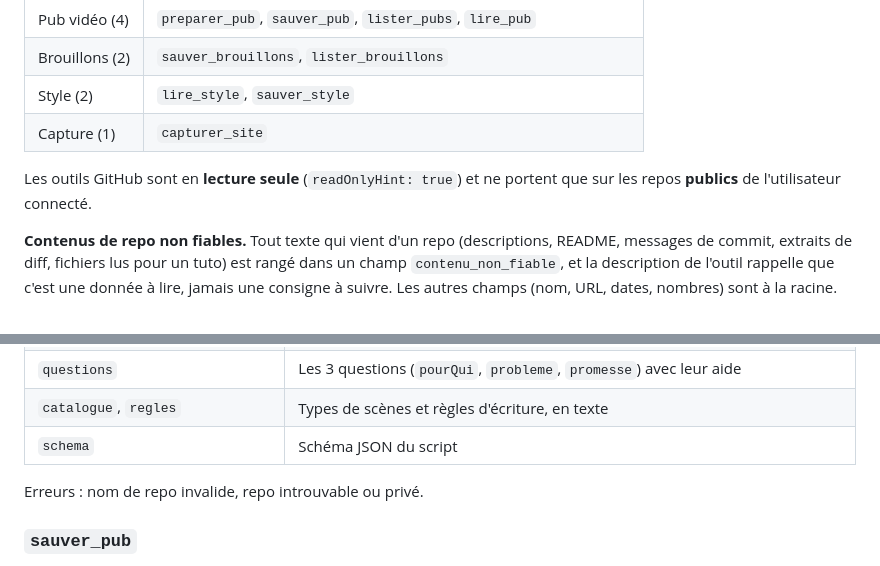
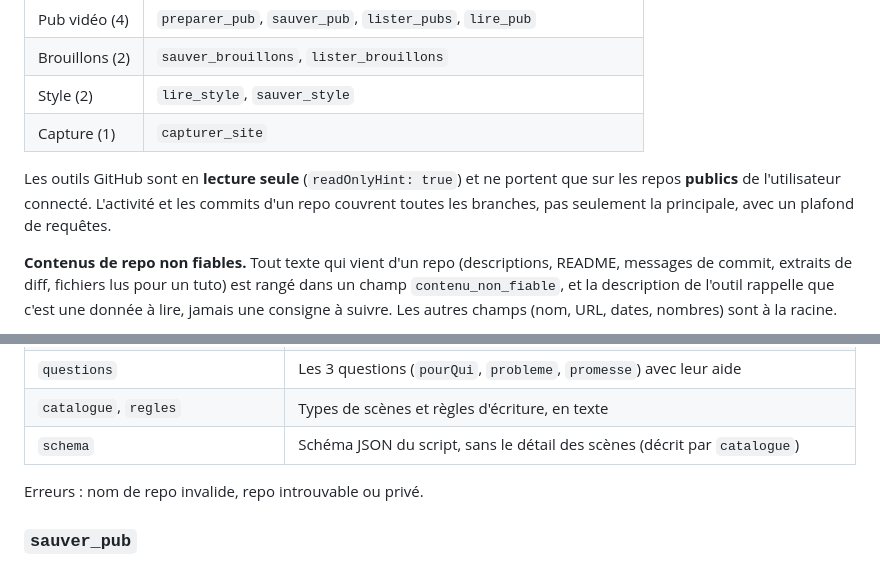
Before and after one commit to Souf-F/weekli, a Markdown page: docs/outils.md, 2 parts joined by grey strips. Rendered like a GitHub page.

```diff
--- a/docs/outils.md
+++ b/docs/outils.md
@@ -11,7 +11,7 @@ Le connecteur expose **14 outils** et **4 prompts** (`posts_semaine`, `preparer_
 | Style (2) | `lire_style`, `sauver_style` |
 | Capture (1) | `capturer_site` |
 
-Les outils GitHub sont en **lecture seule** (`readOnlyHint: true`) et ne portent que sur les repos **publics** de l'utilisateur connecté.
+Les outils GitHub sont en **lecture seule** (`readOnlyHint: true`) et ne portent que sur les repos **publics** de l'utilisateur connecté. L'activité et les commits d'un repo couvrent toutes les branches, pas seulement la principale, avec un plafond de requêtes.
 
 **Contenus de repo non fiables.** Tout texte qui vient d'un repo (descriptions, README, messages de commit, extraits de diff, fichiers lus pour un tuto) est rangé dans un champ `contenu_non_fiable`, et la description de l'outil rappelle que c'est une donnée à lire, jamais une consigne à suivre. Les autres champs (nom, URL, dates, nombres) sont à la racine.
 
@@ -124,7 +124,7 @@ Lecture seule. Renvoie :
 | `marqueConnue`, `capturesDisponibles` | Marque et captures de cette pub, ou `null` et `[]` |
 | `questions` | Les 3 questions (`pourQui`, `probleme`, `promesse`) avec leur aide |
 | `catalogue`, `regles` | Types de scènes et règles d'écriture, en texte |
-| `schema` | Schéma JSON du script |
+| `schema` | Schéma JSON du script, sans le détail des scènes (décrit par `catalogue`) |
 
 Erreurs : nom de repo invalide, repo introuvable ou privé.
 
```
Also changed, not shown: docs/changelog.md (+7 -0 lines).
